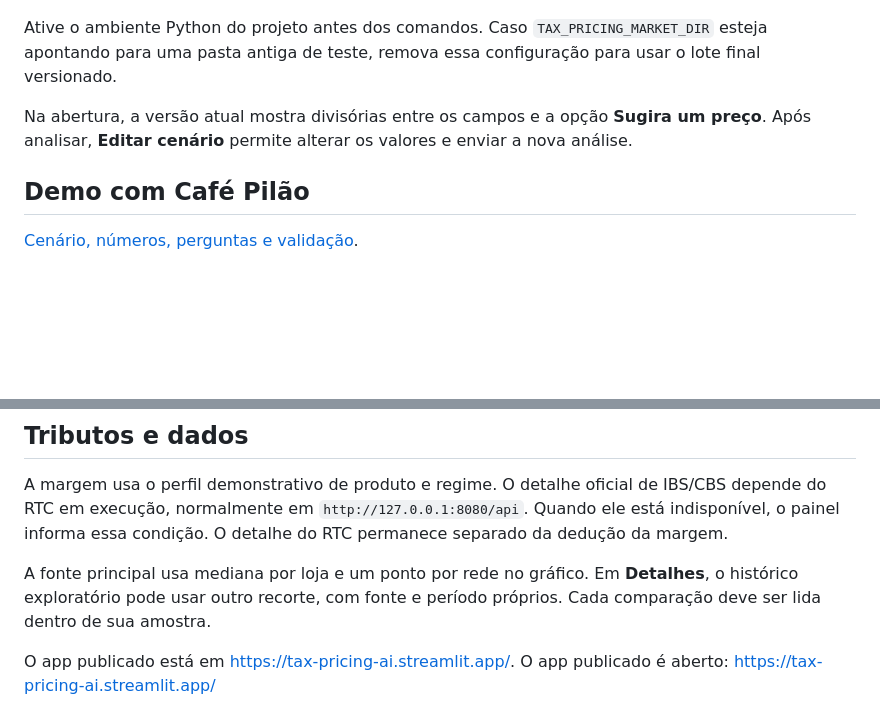
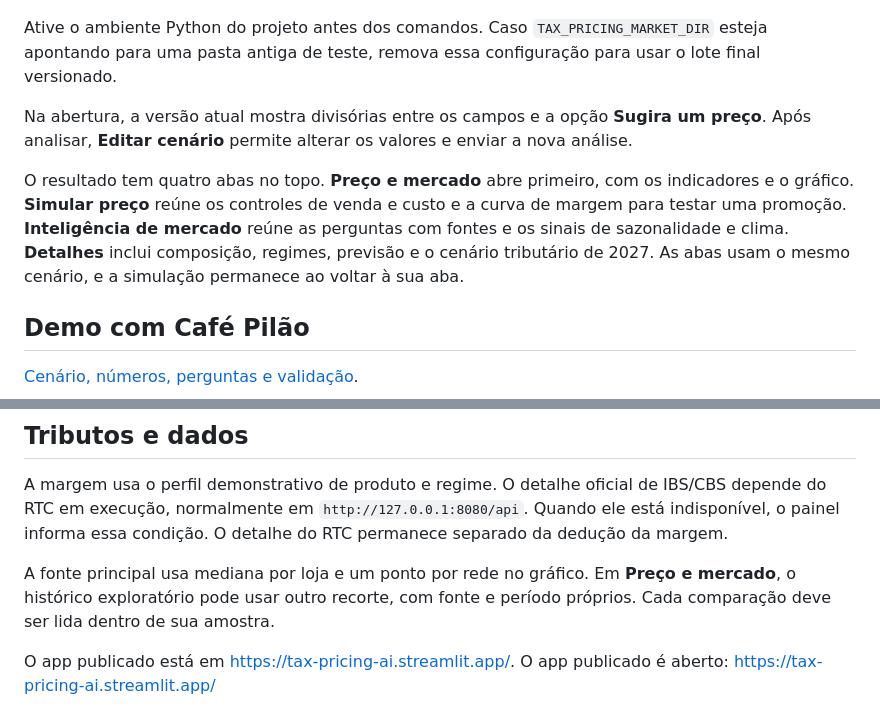
Before and after one commit to pedrocardosojr/tax-aware-pricing-ai, a Markdown page: docs/streamlit_preview.md, 2 parts joined by grey strips. GitHub-like rendering; blank space fills up the shorter version.

```diff
--- a/docs/streamlit_preview.md
+++ b/docs/streamlit_preview.md
@@ -38,6 +38,13 @@ Na abertura, a versão atual mostra divisórias entre os campos e a opção
 **Sugira um preço**. Após analisar, **Editar cenário** permite alterar os
 valores e enviar a nova análise.
 
+O resultado tem quatro abas no topo. **Preço e mercado** abre primeiro, com
+os indicadores e o gráfico. **Simular preço** reúne os controles de venda e
+custo e a curva de margem para testar uma promoção. **Inteligência de mercado**
+reúne as perguntas com fontes e os sinais de sazonalidade e clima. **Detalhes**
+inclui composição, regimes, previsão e o cenário tributário de 2027. As abas
+usam o mesmo cenário, e a simulação permanece ao voltar à sua aba.
+
 ## Demo com Café Pilão
 
 [Cenário, números, perguntas e validação](cafe_demo_2026-11-19.md).
@@ -66,7 +73,7 @@ O detalhe oficial de IBS/CBS depende do RTC em execução, normalmente em
 essa condição. O detalhe do RTC permanece separado da dedução da margem.
 
 A fonte principal usa mediana por loja e um ponto por rede no gráfico.
-Em **Detalhes**, o histórico exploratório pode usar outro recorte, com fonte
+Em **Preço e mercado**, o histórico exploratório pode usar outro recorte, com fonte
 e período próprios. Cada comparação deve ser lida dentro de sua amostra.
 
 O app publicado está em
```
Also changed, not shown: README.md (+6 -4 lines), docs/imagens/cafe-diagnostico-2026-11-21.jpg (added), docs/imagens/cafe-mercado-2026-11-21.jpg (added), docs/imagens/cafe-rag-2026-11-21.jpg (added), docs/imagens/cafe-simulacao-2026-11-21.jpg (added), 8 other files.
